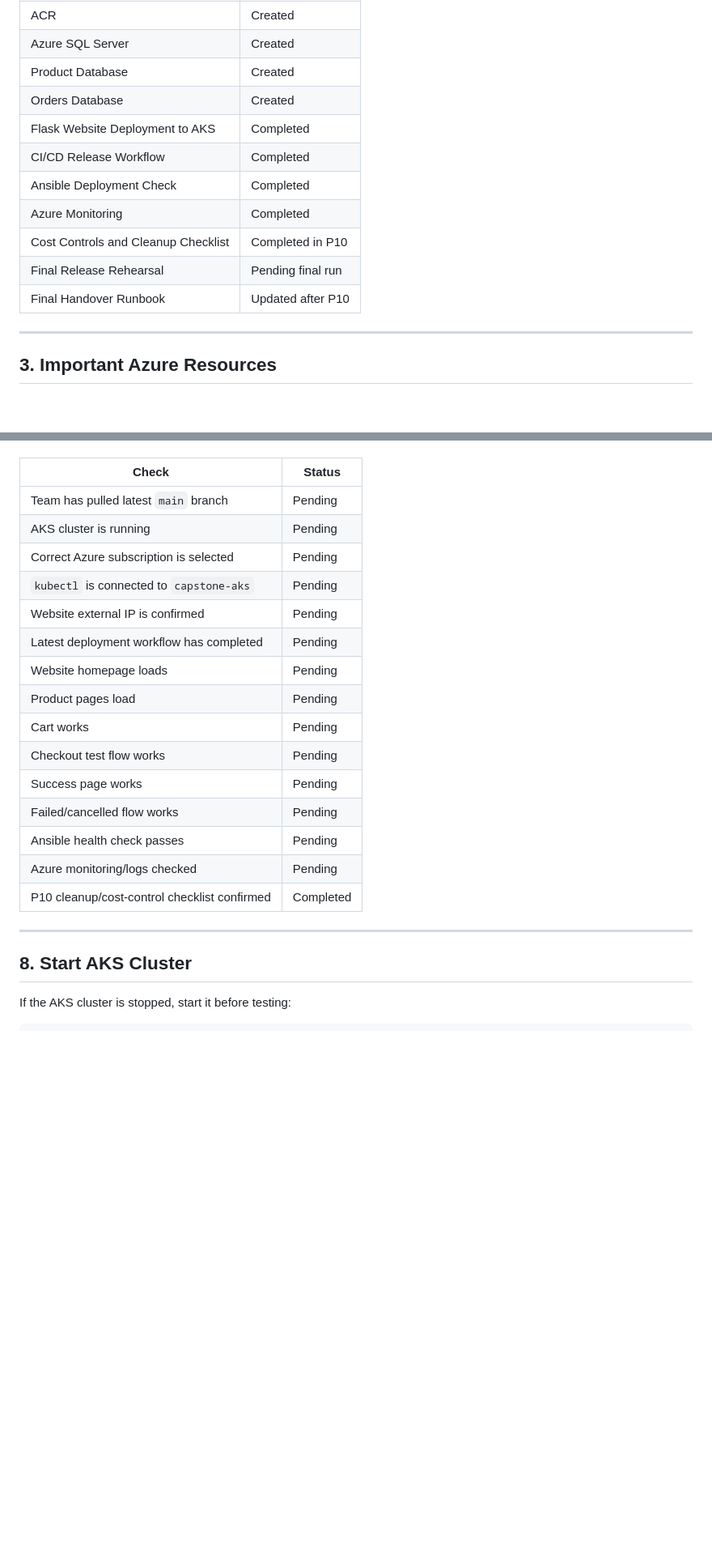
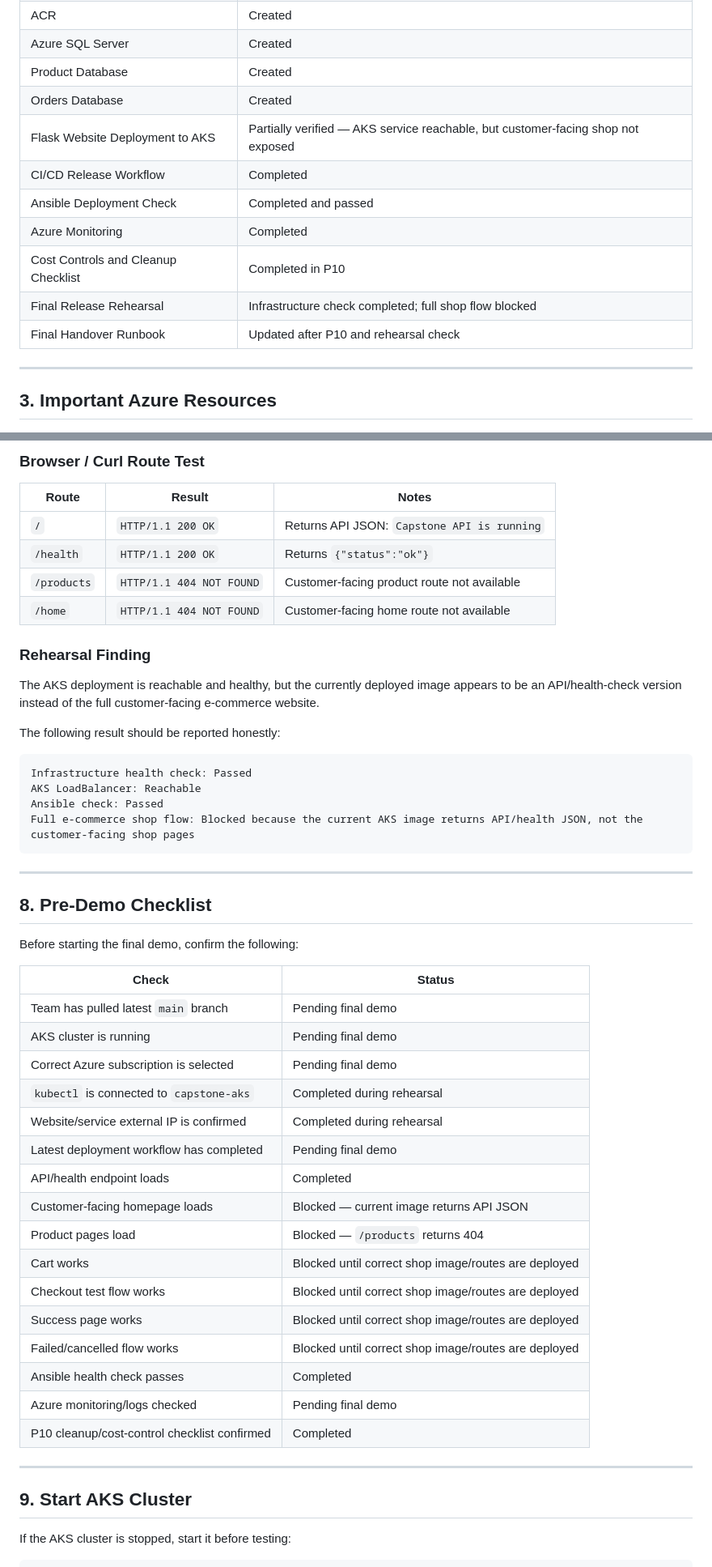
Before and after one commit to AnarkeyV/capstone, a Markdown page: documentation/phase2_release_rehearsal_handover_runbook.md, 2 parts joined by grey strips. Shown at 81% size. GitHub-like rendering; blank space fills up the shorter version.

Commit message:
Document P11 rehearsal results and AKS finding

```diff
--- a/documentation/phase2_release_rehearsal_handover_runbook.md
+++ b/documentation/phase2_release_rehearsal_handover_runbook.md
@@ -35,13 +37,13 @@ The goal is to make sure the team can:
 | Azure SQL Server | Created |
 | Product Database | Created |
 | Orders Database | Created |
-| Flask Website Deployment to AKS | Completed |
+| Flask Website Deployment to AKS | Partially verified — AKS service reachable, but customer-facing shop not exposed |
 | CI/CD Release Workflow | Completed |
-| Ansible Deployment Check | Completed |
+| Ansible Deployment Check | Completed and passed |
 | Azure Monitoring | Completed |
 | Cost Controls and Cleanup Checklist | Completed in P10 |
-| Final Release Rehearsal | Pending final run |
-| Final Handover Runbook | Updated after P10 |
+| Final Release Rehearsal | Infrastructure check completed; full shop flow blocked |
+| Final Handover Runbook | Updated after P10 and rehearsal check |
 
 ---
 
@@ -137,25 +188,51 @@ Before starting the final release rehearsal, confirm the following:
+### Browser / Curl Route Test
+
+| Route | Result | Notes |
+|---|---|---|
+| `/` | `HTTP/1.1 200 OK` | Returns API JSON: `Capstone API is running` |
+| `/health` | `HTTP/1.1 200 OK` | Returns `{"status":"ok"}` |
+| `/products` | `HTTP/1.1 404 NOT FOUND` | Customer-facing product route not available |
+| `/home` | `HTTP/1.1 404 NOT FOUND` | Customer-facing home route not available |
+
+### Rehearsal Finding
+
+The AKS deployment is reachable and healthy, but the currently deployed image appears to be an API/health-check version instead of the full customer-facing e-commerce website.
+
+The following result should be reported honestly:
+
+    Infrastructure health check: Passed
+    AKS LoadBalancer: Reachable
+    Ansible check: Passed
+    Full e-commerce shop flow: Blocked because the current AKS image returns API/health JSON, not the customer-facing shop pages
+
+---
+
+## 8. Pre-Demo Checklist
+
+Before starting the final demo, confirm the following:
 
 | Check | Status |
 |---|---|
-| Team has pulled latest `main` branch | Pending |
-| AKS cluster is running | Pending |
-| Correct Azure subscription is selected | Pending |
-| `kubectl` is connected to `capstone-aks` | Pending |
-| Website external IP is confirmed | Pending |
-| Latest deployment workflow has completed | Pending |
-| Website homepage loads | Pending |
-| Product pages load | Pending |
-| Cart works | Pending |
-| Checkout test flow works | Pending |
-| Success page works | Pending |
-| Failed/cancelled flow works | Pending |
-| Ansible health check passes | Pending |
-| Azure monitoring/logs checked | Pending |
+| Team has pulled latest `main` branch | Pending final demo |
+| AKS cluster is running | Pending final demo |
+| Correct Azure subscription is selected | Pending final demo |
+| `kubectl` is connected to `capstone-aks` | Completed during rehearsal |
+| Website/service external IP is confirmed | Completed during rehearsal |
+| Latest deployment workflow has completed | Pending final demo |
+| API/health endpoint loads | Completed |
+| Customer-facing homepage loads | Blocked — current image returns API JSON |
+| Product pages load | Blocked — `/products` returns 404 |
+| Cart works | Blocked until correct shop image/routes are deployed |
+| Checkout test flow works | Blocked until correct shop image/routes are deployed |
+| Success page works | Blocked until correct shop image/routes are deployed |
+| Failed/cancelled flow works | Blocked until correct shop image/routes are deployed |
+| Ansible health check passes | Completed |
+| Azure monitoring/logs checked | Pending final demo |
 | P10 cleanup/cost-control checklist confirmed | Completed |
 
 ---
 
-## 8. Start AKS Cluster
+## 9. Start AKS Cluster
 
 If the AKS cluster is stopped, start it before testing:
 
```
Also changed, not shown: other parts of documentation/phase2_release_rehearsal_handover_runbook.md (+146 -68 lines).
